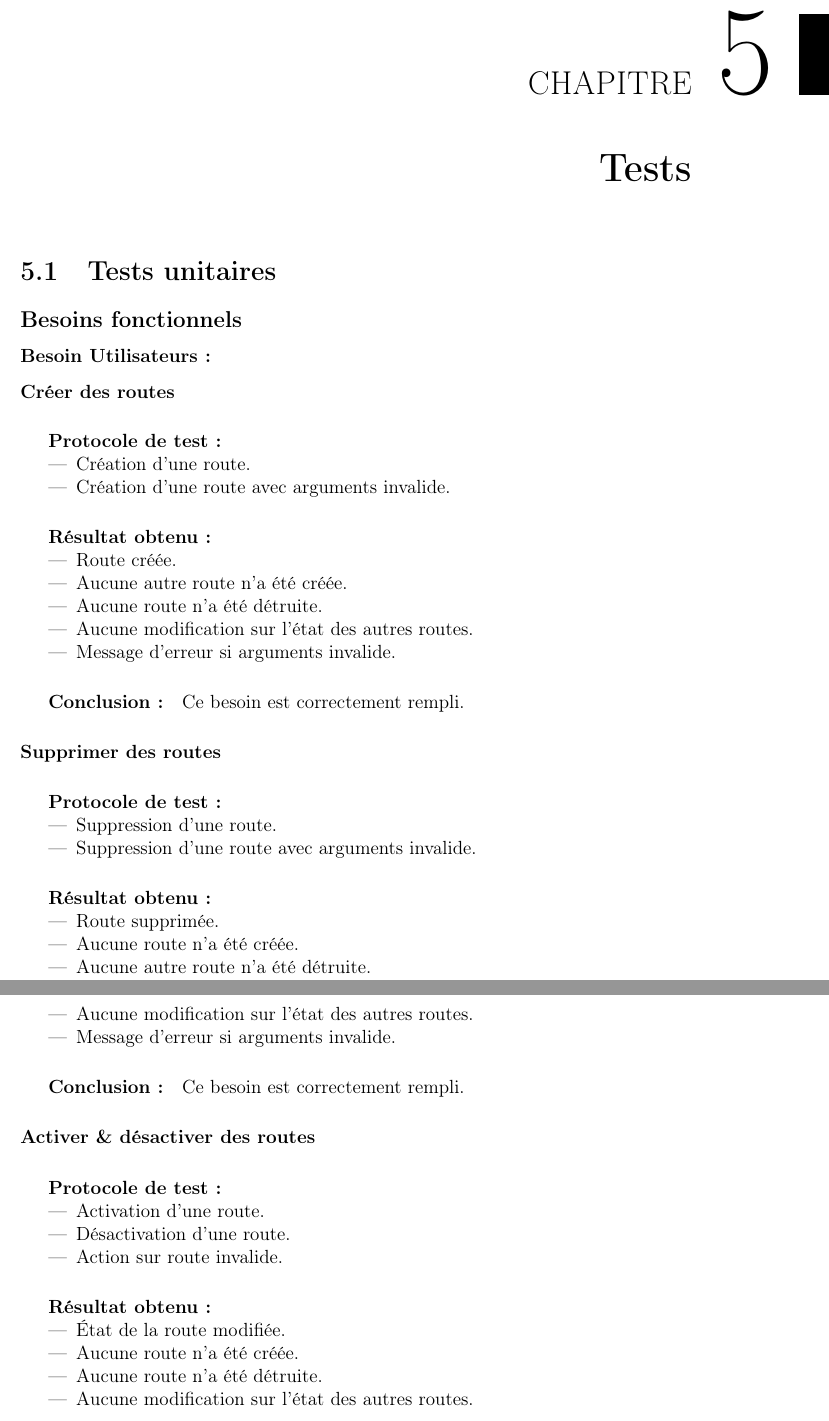
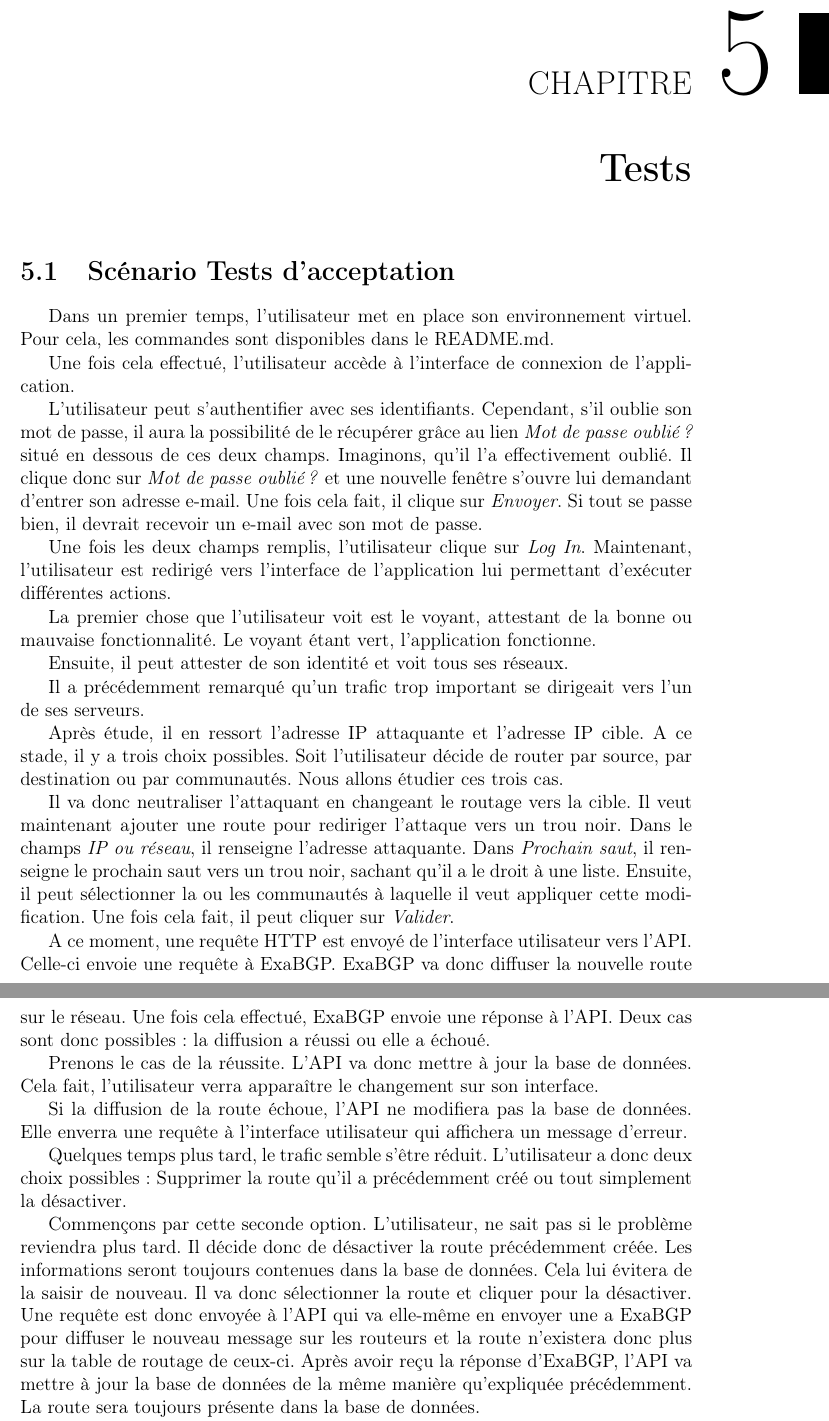
Before and after one commit to OuiSouss/blackhole, a LaTeX thesis (reports/report.tex, which reads reports/chapter-tests.tex): two parts of pages 31 and 32 of 38 before the commit and two parts of pages 31 and 32 of 36 after it, joined at a grey line, cut so that both start at the same text. Compiled offline with pdfLaTeX.

Commit message:
reports : tests chapter

```diff
--- a/reports/chapter-tests.tex
+++ b/reports/chapter-tests.tex
@@ -1,56 +1,17 @@
 \chapter{Tests}
 
-\section{Tests unitaires}
+\section{Scénario Tests d'acceptation}
+% A renommer
+Dans un premier temps, l'utilisateur met en place son environnement virtuel. Pour cela, les commandes sont disponibles dans le README.md.
 
-\subsection{Besoins fonctionnels}
+% a voir si on détaille toutes les commandes pour la générer, mettre une configuration/topologie, détailler topo
+Une fois cela effectué, l'utilisateur accède à l'interface de connexion de l'application.
 
-\subsubsection{Besoin Utilisateurs :}
-\paragraph{Créer des routes}
-\subparagraph{Protocole de test :}
-\begin{itemize}
-    \item Création d'une route.
-    \item Création d'une route avec arguments invalide.
-\end{itemize}
-\subparagraph{Résultat obtenu :}
-    \begin{itemize}
-    \item Route créée.
-    \item Aucune autre route n'a été créée.
-    \item Aucune route n'a été détruite.
-    \item Aucune modification sur l'état des autres routes.
-    \item Message d'erreur si arguments invalide.
-\end{itemize}
-\subparagraph{Conclusion :}Ce besoin est correctement rempli.
+% préciser comment il y accède
+L'utilisateur peut s'authentifier avec ses identifiants. Cependant, s'il oublie son mot de passe, il aura la possibilité de le récupérer grâce au lien \textit{Mot de passe oublié ?} situé en dessous de ces deux champs. Imaginons, qu'il l'a effectivement oublié. Il clique donc sur \textit{Mot de passe oublié ?} et une nouvelle fenêtre s'ouvre lui demandant d'entrer son adresse e-mail. Une fois cela fait, il clique sur \textit{Envoyer}. Si tout se passe bien, il devrait recevoir un e-mail avec son mot de passe.
 
-\paragraph{Supprimer des routes}
-\subparagraph{Protocole de test :}
-\begin{itemize}
-    \item Suppression d'une route.
-    \item Suppression d'une route avec arguments invalide.
-\end{itemize}
-\subparagraph{Résultat obtenu :}
-    \begin{itemize}
-    \item Route supprimée.
-    \item Aucune route n'a été créée.
-    \item Aucune autre route n'a été détruite.
-    \item Aucune modification sur l'état des autres routes.
-    \item Message d'erreur si arguments invalide.
-\end{itemize}
-\subparagraph{Conclusion :}Ce besoin est correctement rempli.
+% pas safe à voir
+Une fois les deux champs remplis, l'utilisateur clique sur \textit{Log In}. Maintenant, l'utilisateur est redirigé vers l'interface de l'application lui permettant d'exécuter différentes actions.
 
-\paragraph{Activer \& désactiver des routes}
-\subparagraph{Protocole de test :}
-\begin{itemize}
-    \item Activation d'une route.
-    \item Désactivation d'une route.
-    \item Action sur route invalide.
-\end{itemize}
-\subparagraph{Résultat obtenu :}
-    \begin{itemize}
-    \item État de la route modifiée.
-    \item Aucune route n'a été créée.
-    \item Aucune route n'a été détruite.
-    \item Aucune modification sur l'état des autres routes.
-    \item Message d'erreur et suppression de la base donnée si arguments invalide.
-\end{itemize}
-\subparagraph{Conclusion :}Ce besoin est correctement rempli.
+La premier chose que l'utilisateur voit est le voyant, attestant de la bonne ou mauvaise fonctionnalité. Le voyant étant vert, l'application fonctionne.
 
@@ -71,4 +19,5 @@
+Ensuite, il peut attester de son identité et voit tous ses réseaux.
 
-\paragraph{Interface utilisateur}
-%geoff
+Il a précédemment remarqué qu'un trafic trop important se dirigeait vers l'un de ses serveurs.
 
+Après étude, il en ressort l'adresse IP attaquante et l'adresse IP cible. A ce stade, il y a trois choix possibles. Soit l'utilisateur décide de router par source, par destination ou par communautés. Nous allons étudier ces trois cas.
@@ -85,2 +24,2 @@
 
-\paragraph{API REST :}
+Il va donc neutraliser l'attaquant en changeant le routage vers la cible. Il veut maintenant ajouter une route pour rediriger l'attaque vers un trou noir. Dans le champs \textit{IP ou réseau}, il renseigne l'adresse attaquante. Dans \textit{Prochain saut}, il renseigne le prochain saut vers un trou noir, sachant qu'il a le droit à une liste. Ensuite, il peut sélectionner la ou les communautés à laquelle il veut appliquer cette modification. Une fois cela fait, il peut cliquer sur \textit{Valider}.
@@ -98,5 +26,6 @@
 
-\subsection{Besoins non fonctionnels}
+A ce moment, une requête HTTP est envoyé de l'interface utilisateur vers l'API. Celle-ci envoie une requête à ExaBGP. ExaBGP va donc diffuser la nouvelle route sur le réseau. Une fois cela effectué, ExaBGP envoie une réponse à l'API. Deux cas sont donc possibles : la diffusion a réussi ou elle a échoué.
 
-%\subsection{Coût} %pas de test
+Prenons le cas de la réussite. L'API va donc mettre à jour la base de données. Cela fait, l'utilisateur verra apparaître le changement sur son interface.
 
+Si la diffusion de la route échoue, l'API ne modifiera pas la base de données. Elle enverra une requête à l'interface utilisateur qui affichera un message d'erreur.
@@ -113 +32,2 @@
 
+Quelques temps plus tard, le trafic semble s'être réduit. L'utilisateur a donc deux choix possibles : Supprimer la route qu'il a précédemment créé ou tout simplement la désactiver.
@@ -129,3 +34,3 @@
 
-%\subsection{Tester} Je pense qu'il n'est pas nécessaire
+Commençons par cette seconde option. L'utilisateur, ne sait pas si le problème reviendra plus tard. Il décide donc de désactiver la route précédemment créée. Les informations seront toujours contenues dans la base de données. Cela lui évitera de la saisir de nouveau. Il va donc sélectionner la route et cliquer pour la désactiver. Une requête est donc envoyée à l'API qui va elle-même en envoyer une a ExaBGP pour diffuser le nouveau message sur les routeurs et la route n'existera donc plus sur la table de routage de ceux-ci. Après avoir reçu la réponse d'ExaBGP, l'API va mettre à jour la base de données de la même manière qu'expliquée précédemment. La route sera toujours présente dans la base de données.
 
```
Also changed, not shown: reports/chapter-user-story.tex (+1 -0 lines), reports/chapter-tests.tex (83 more changed lines).
